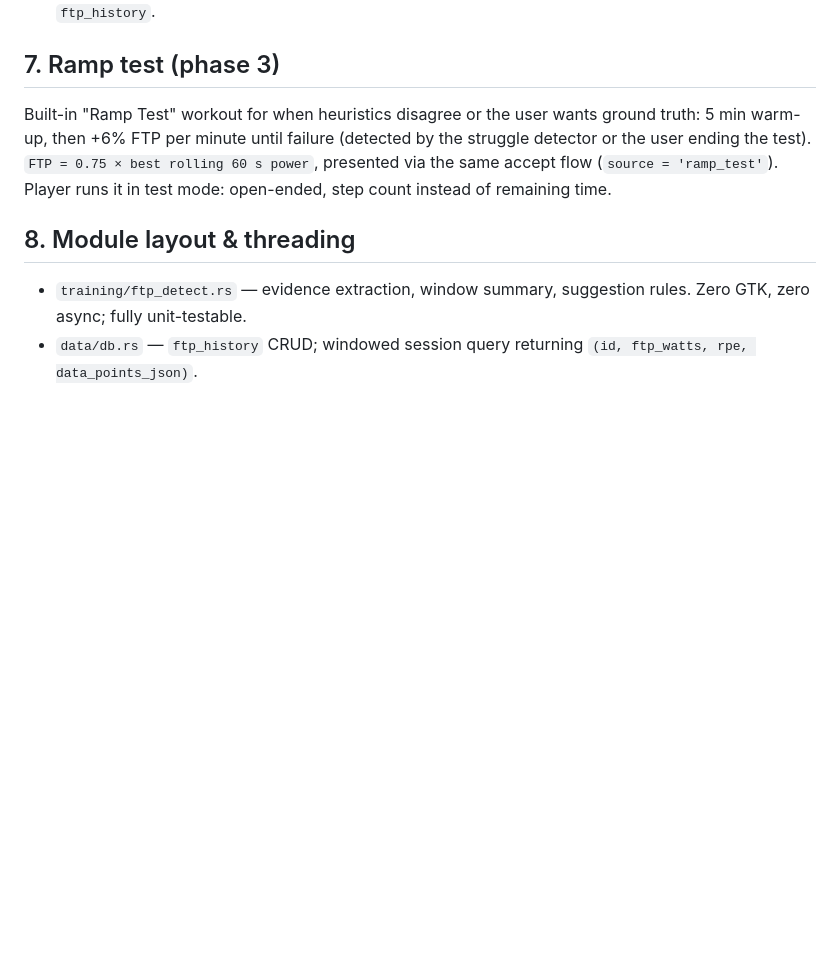
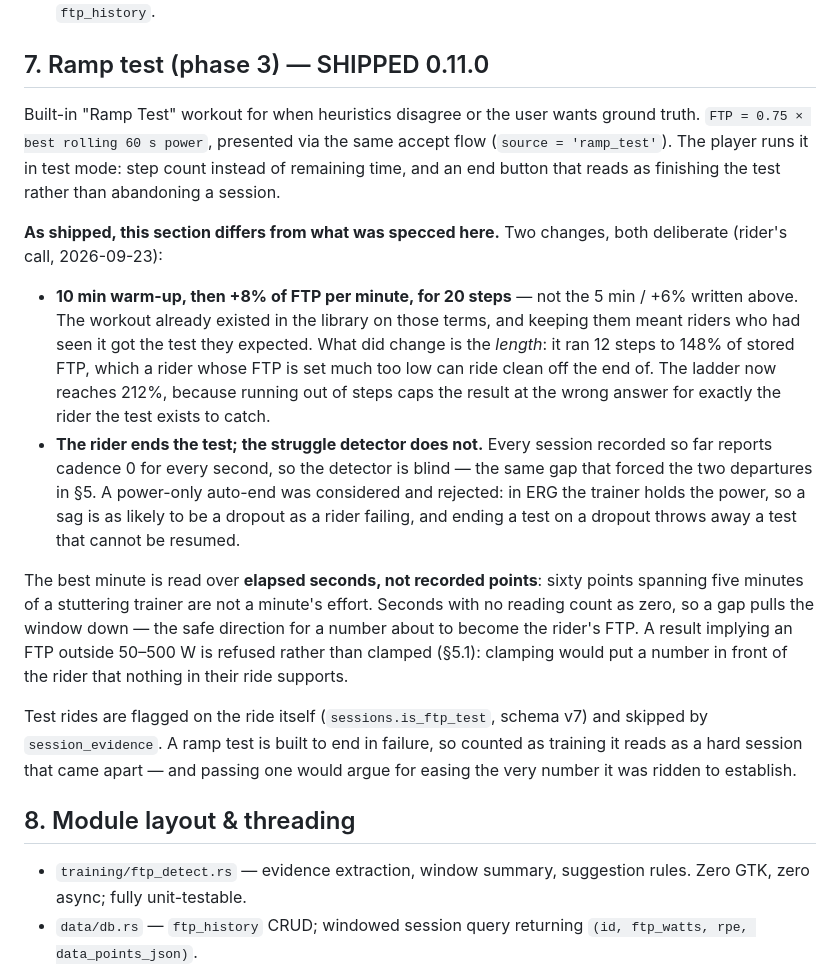
Before and after one commit to rorynuijens/Cycle, a Markdown page: docs/ftp-detection.md, the part around the change. GitHub-like rendering; blank space fills up the shorter version.

Commit message:
Say what the ramp test actually does
Section 7 specced a 5 min warm-up and +6% per minute. What shipped in
0.11.0 keeps the 10 min / +8% ladder the library workout already used and
extends it from 12 steps to 20, and ends the test on the rider's own
button rather than the struggle detector, which cannot see anything while
no session records cadence.

Both were deliberate calls, so the document now records them and why,
rather than describing a test that does not exist.

Co-Authored-By: Claude Opus 5 <noreply@anthropic.com>

```diff
--- a/docs/ftp-detection.md
+++ b/docs/ftp-detection.md
@@ -119,14 +119,46 @@ where each evidence string is a human sentence
 - **Preferences → Athlete**: FTP row subtitle becomes
   "Last updated <date> · <source>"; manual edits log to `ftp_history`.
 
-## 7. Ramp test (phase 3)
+## 7. Ramp test (phase 3) — SHIPPED 0.11.0
 
 Built-in "Ramp Test" workout for when heuristics disagree or the user
-wants ground truth: 5 min warm-up, then +6% FTP per minute until failure
-(detected by the struggle detector or the user ending the test).
-`FTP = 0.75 × best rolling 60 s power`, presented via the same accept
-flow (`source = 'ramp_test'`). Player runs it in test mode: open-ended,
-step count instead of remaining time.
+wants ground truth. `FTP = 0.75 × best rolling 60 s power`, presented via
+the same accept flow (`source = 'ramp_test'`). The player runs it in test
+mode: step count instead of remaining time, and an end button that reads
+as finishing the test rather than abandoning a session.
+
+**As shipped, this section differs from what was specced here.** Two
+changes, both deliberate (rider's call, 2026-09-23):
+
+* **10 min warm-up, then +8% of FTP per minute, for 20 steps** — not the
+  5 min / +6% written above. The workout already existed in the library
+  on those terms, and keeping them meant riders who had seen it got the
+  test they expected. What did change is the *length*: it ran 12 steps to
+  148% of stored FTP, which a rider whose FTP is set much too low can ride
+  clean off the end of. The ladder now reaches 212%, because running out
+  of steps caps the result at the wrong answer for exactly the rider the
+  test exists to catch.
+* **The rider ends the test; the struggle detector does not.** Every
+  session recorded so far reports cadence 0 for every second, so the
+  detector is blind — the same gap that forced the two departures in §5.
+  A power-only auto-end was considered and rejected: in ERG the trainer
+  holds the power, so a sag is as likely to be a dropout as a rider
+  failing, and ending a test on a dropout throws away a test that cannot
+  be resumed.
+
+The best minute is read over **elapsed seconds, not recorded points**:
+sixty points spanning five minutes of a stuttering trainer are not a
+minute's effort. Seconds with no reading count as zero, so a gap pulls the
+window down — the safe direction for a number about to become the rider's
+FTP. A result implying an FTP outside 50–500 W is refused rather than
+clamped (§5.1): clamping would put a number in front of the rider that
+nothing in their ride supports.
+
+Test rides are flagged on the ride itself (`sessions.is_ftp_test`, schema
+v7) and skipped by `session_evidence`. A ramp test is built to end in
+failure, so counted as training it reads as a hard session that came
+apart — and passing one would argue for easing the very number it was
+ridden to establish.
 
 ## 8. Module layout & threading
 
```
